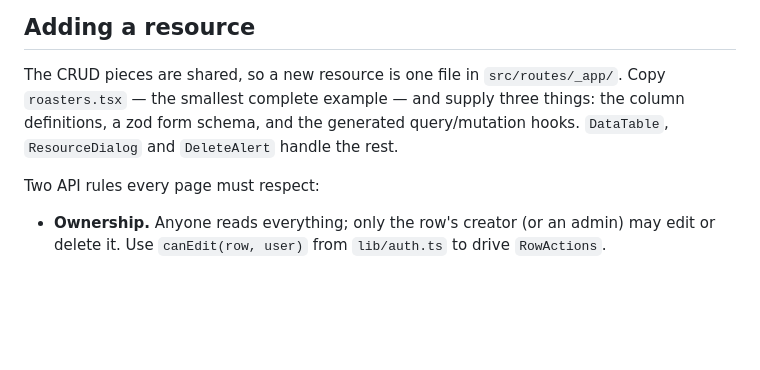
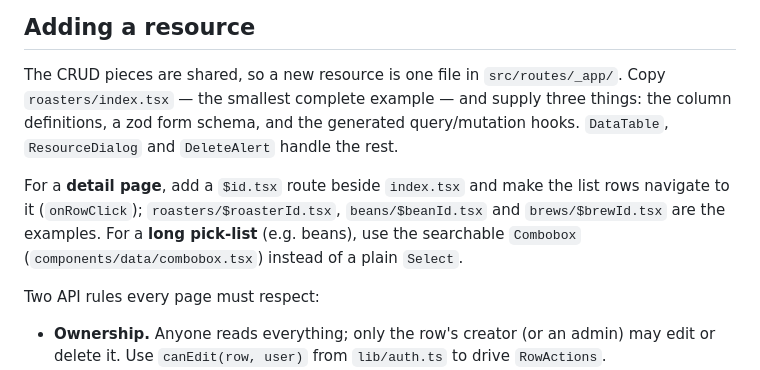
Before and after one commit to jpizquierdo/bloom, a Markdown page: frontend/README.md, the part around the change. Drawn GitHub-style; blank space fills up the shorter version.

Commit message:
docs: refresh for detail pages, combobox, and route restructure

```diff
--- a/frontend/README.md
+++ b/frontend/README.md
@@ -63,9 +63,14 @@ src/
 ## Adding a resource
 
 The CRUD pieces are shared, so a new resource is one file in `src/routes/_app/`. Copy
-`roasters.tsx` — the smallest complete example — and supply three things: the column
+`roasters/index.tsx` — the smallest complete example — and supply three things: the column
 definitions, a zod form schema, and the generated query/mutation hooks. `DataTable`,
 `ResourceDialog` and `DeleteAlert` handle the rest.
+
+For a **detail page**, add a `$id.tsx` route beside `index.tsx` and make the list rows
+navigate to it (`onRowClick`); `roasters/$roasterId.tsx`, `beans/$beanId.tsx` and
+`brews/$brewId.tsx` are the examples. For a **long pick-list** (e.g. beans), use the
+searchable `Combobox` (`components/data/combobox.tsx`) instead of a plain `Select`.
 
 Two API rules every page must respect:
 
```
Also changed, not shown: README.md (+2 -1 lines), docs/ARCHITECTURE.md (+7 -2 lines).
